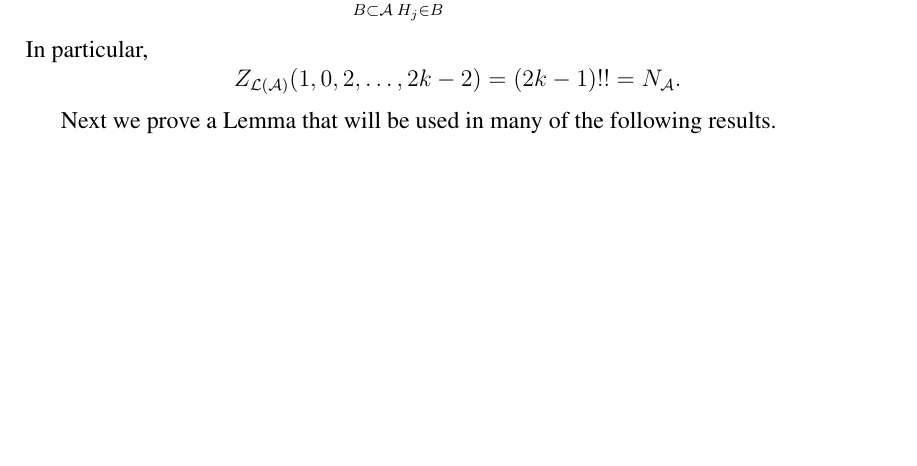
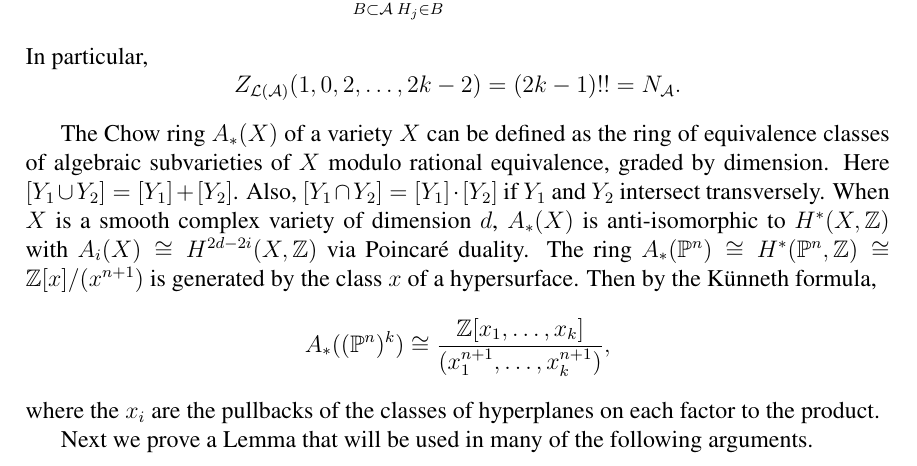
Before and after one commit to traves/changes-on-June30, a LaTeX paper (counting-5.tex): part of page 5 of 21, cut so that both start at the same text, the shorter picture padded with empty space. Compiled offline with pdfLaTeX.

Commit message:
added summary info about Chow and Cohomology
Max should check this carefully

```diff
--- a/counting-5.tex
+++ b/counting-5.tex
@@ -295,7 +295,10 @@ x_k) = \sum_{B \subset \A} \prod_{H_j \in B} x_j =
 particular, $$ Z_{\L(\A)}(1,0,2,\ldots,2k-2) = (2k-1)!! = \N_\A. $$
 \end{remark}
 
-Next we prove a Lemma that will be used in many of the following results.
+
+The Chow ring $A_*(X)$ of a variety $X$ can be defined as the ring of equivalence classes of algebraic subvarieties of $X$ modulo rational equivalence, graded by dimension. Here $[Y_1 \cup Y_2] = [Y_1] + [Y_2]$. Also, $[Y_1 \cap Y_2] = [Y_1]\cdot [Y_2]$ if $Y_1$ and $Y_2$ intersect transversely. When $X$ is a smooth complex variety of dimension $d$, $A_*(X)$ is anti-isomorphic to $H^*(X,\Z)$ with $A_i(X) \cong H^{2d-2i}(X,\Z)$ via Poincar\'e duality. The ring  $A_*(\P^n) \cong H^*(\P^n,\mathbb{Z}) \cong \mathbb{Z}[x]/(x^{n+1})$ is generated by the class $x$ of a hypersurface. Then by the K\"unneth formula, $$A_*((\P^n)^k) \cong \frac{\mathbb{Z}[x_1,\ldots,x_k]}{(x_1^{n+1},\ldots,x_k^{n+1})},$$ where the $x_i$ are the pullbacks of the classes of hyperplanes on each factor to the product.
+
+Next we prove a Lemma that will be used in many of the following arguments.
 
 \begin{lemma}\label{transpts}
 
```
